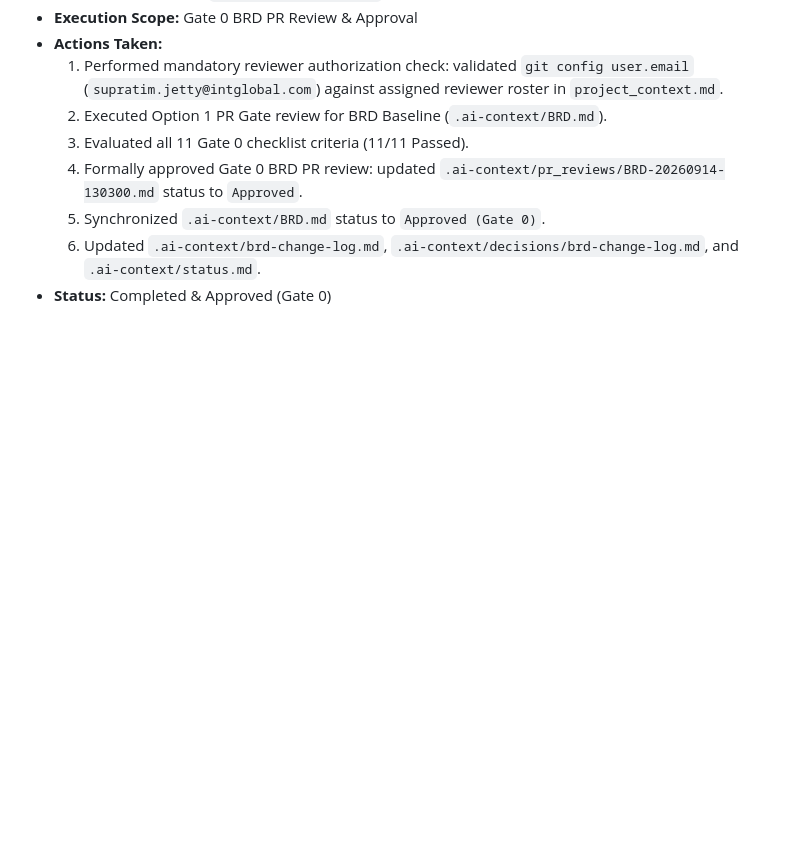
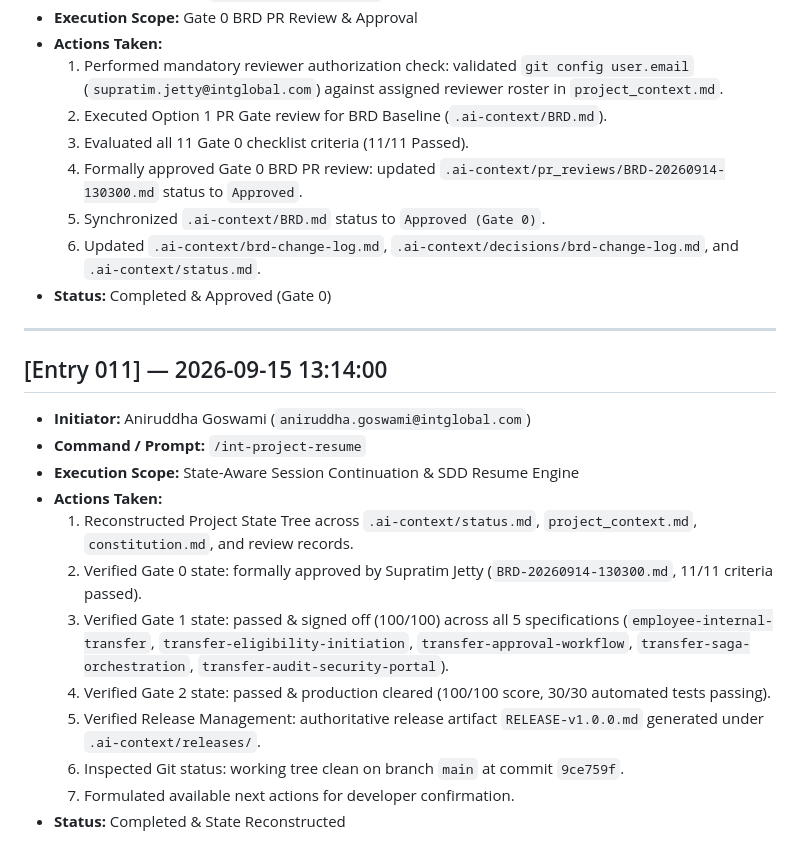
Before and after one commit to aniruddhagoswami-del/employee-internal-transfer, a Markdown page: .ai-context/prompt_history.md, the part around the change. GitHub-like rendering; blank space fills up the shorter version.

Commit message:
chore(audit): update prompt history audit trail for session resumption

```diff
--- a/.ai-context/prompt_history.md
+++ b/.ai-context/prompt_history.md
@@ -147,3 +147,19 @@ This document maintains a strict, **append-only** chronological audit log of all
   5. Synchronized `.ai-context/BRD.md` status to `Approved (Gate 0)`.
   6. Updated `.ai-context/brd-change-log.md`, `.ai-context/decisions/brd-change-log.md`, and `.ai-context/status.md`.
 - **Status:** Completed & Approved (Gate 0)
+
+---
+
+## [Entry 011] — 2026-09-15 13:14:00
+- **Initiator:** Aniruddha Goswami (`aniruddha.goswami@intglobal.com`)
+- **Command / Prompt:** `/int-project-resume`
+- **Execution Scope:** State-Aware Session Continuation & SDD Resume Engine
+- **Actions Taken:**
+  1. Reconstructed Project State Tree across `.ai-context/status.md`, `project_context.md`, `constitution.md`, and review records.
+  2. Verified Gate 0 state: formally approved by Supratim Jetty (`BRD-20260914-130300.md`, 11/11 criteria passed).
+  3. Verified Gate 1 state: passed & signed off (100/100) across all 5 specifications (`employee-internal-transfer`, `transfer-eligibility-initiation`, `transfer-approval-workflow`, `transfer-saga-orchestration`, `transfer-audit-security-portal`).
+  4. Verified Gate 2 state: passed & production cleared (100/100 score, 30/30 automated tests passing).
+  5. Verified Release Management: authoritative release artifact `RELEASE-v1.0.0.md` generated under `.ai-context/releases/`.
+  6. Inspected Git status: working tree clean on branch `main` at commit `9ce759f`.
+  7. Formulated available next actions for developer confirmation.
+- **Status:** Completed & State Reconstructed
```
